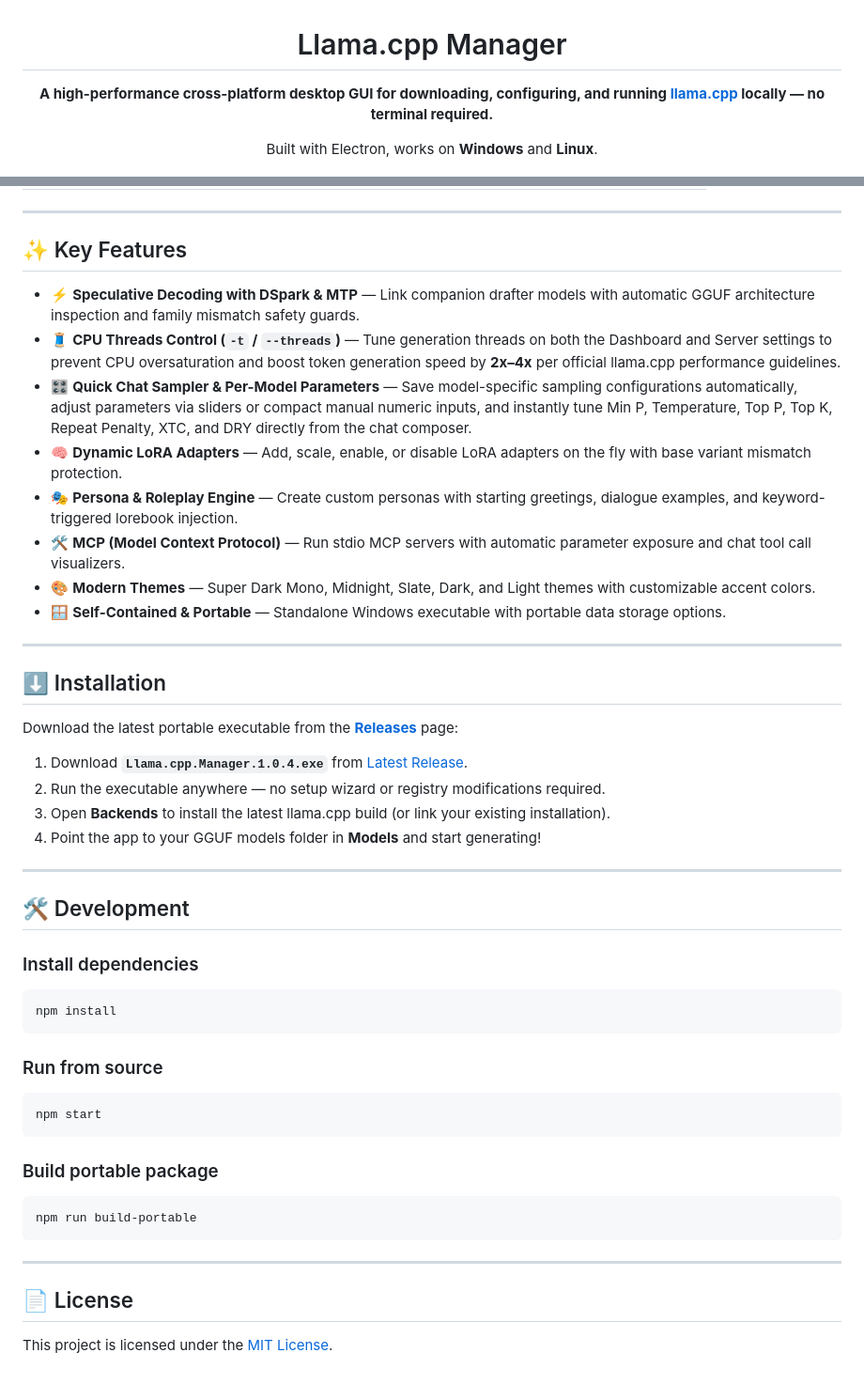
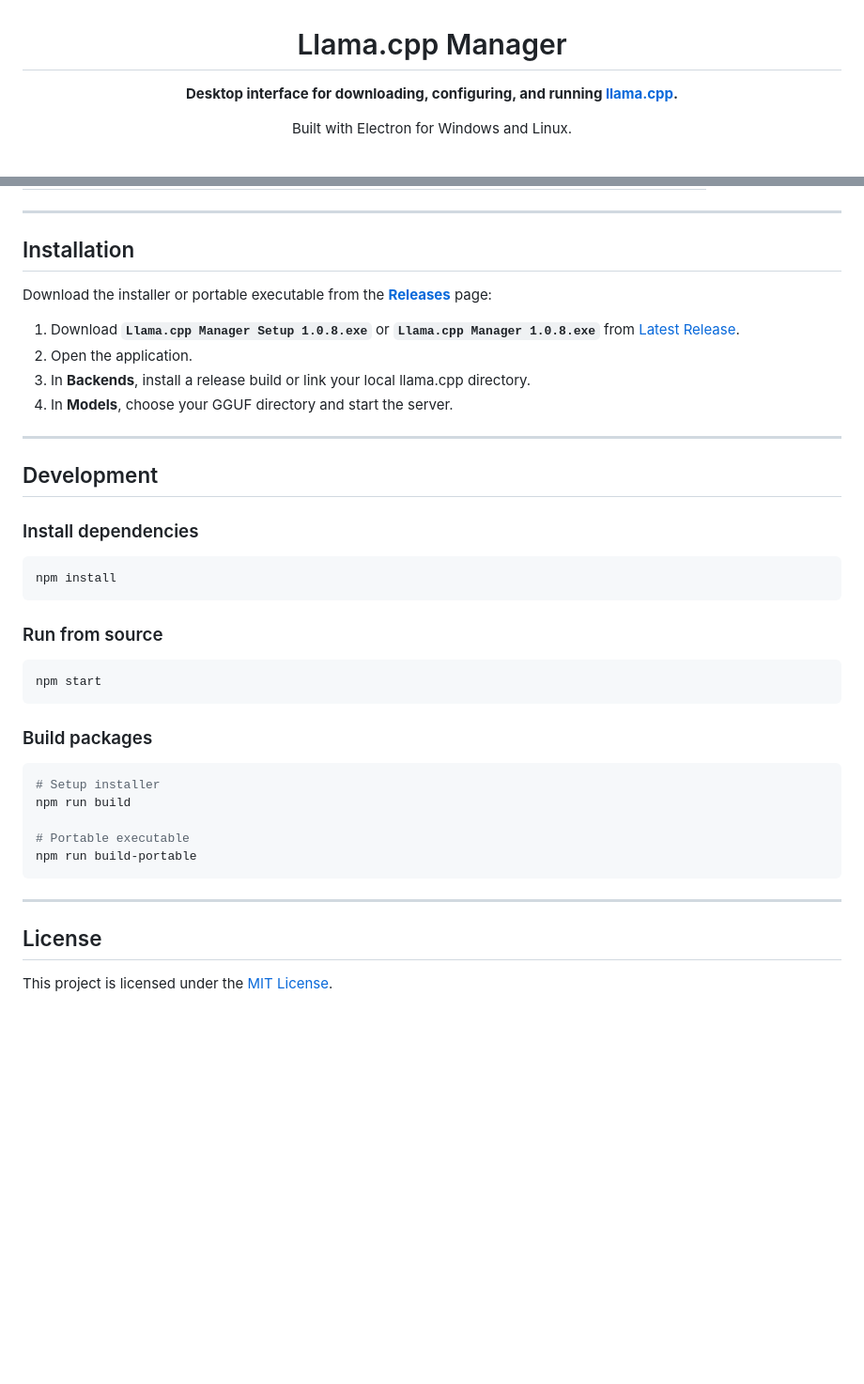
Before and after one commit to bunnywaffle/Llama-cpp-manager, a Markdown page: README.md, 2 parts joined by grey strips. Shown at 94% size. Rendered like a GitHub page; blank space fills up the shorter version.

````diff
--- a/README.md
+++ b/README.md
@@ -2,9 +2,9 @@
 
 # Llama.cpp Manager
 
-**A high-performance cross-platform desktop GUI for downloading, configuring, and running [llama.cpp](https://github.com/ggml-org/llama.cpp) locally — no terminal required.**
+**Desktop interface for downloading, configuring, and running [llama.cpp](https://github.com/ggml-org/llama.cpp).**
 
-Built with Electron, works on **Windows** and **Linux**.
+Built with Electron for Windows and Linux.
 
 <img src="screenshots/dashboard.png" alt="Llama.cpp Manager Dashboard" width="860"/>
 
@@ -50,31 +49,18 @@ Llama.cpp Manager is a sleek, modern desktop workstation for local LLM inference
 
 ---
 
-## ✨ Key Features
+## Installation
 
-- ⚡ **Speculative Decoding with DSpark & MTP** — Link companion drafter models with automatic GGUF architecture inspection and family mismatch safety guards.
-- 🧵 **CPU Threads Control (`-t` / `--threads`)** — Tune generation threads on both the Dashboard and Server settings to prevent CPU oversaturation and boost token generation speed by **2x–4x** per official llama.cpp performance guidelines.
-- 🎛️ **Quick Chat Sampler & Per-Model Parameters** — Save model-specific sampling configurations automatically, adjust parameters via sliders or compact manual numeric inputs, and instantly tune Min P, Temperature, Top P, Top K, Repeat Penalty, XTC, and DRY directly from the chat composer.
-- 🧠 **Dynamic LoRA Adapters** — Add, scale, enable, or disable LoRA adapters on the fly with base variant mismatch protection.
-- 🎭 **Persona & Roleplay Engine** — Create custom personas with starting greetings, dialogue examples, and keyword-triggered lorebook injection.
-- 🛠️ **MCP (Model Context Protocol)** — Run stdio MCP servers with automatic parameter exposure and chat tool call visualizers.
-- 🎨 **Modern Themes** — Super Dark Mono, Midnight, Slate, Dark, and Light themes with customizable accent colors.
-- 🪟 **Self-Contained & Portable** — Standalone Windows executable with portable data storage options.
+Download the installer or portable executable from the **[Releases](https://github.com/bunnywaffle/Llama-cpp-manager/releases)** page:
+
+1. Download **`Llama.cpp Manager Setup 1.0.8.exe`** or **`Llama.cpp Manager 1.0.8.exe`** from [Latest Release](https://github.com/bunnywaffle/Llama-cpp-manager/releases/latest).
+2. Open the application.
+3. In **Backends**, install a release build or link your local llama.cpp directory.
+4. In **Models**, choose your GGUF directory and start the server.
 
 ---
 
-## ⬇️ Installation
-
-Download the latest portable executable from the **[Releases](https://github.com/bunnywaffle/Llama-cpp-manager/releases)** page:
-
-1. Download **`Llama.cpp.Manager.1.0.4.exe`** from [Latest Release](https://github.com/bunnywaffle/Llama-cpp-manager/releases/latest).
-2. Run the executable anywhere — no setup wizard or registry modifications required.
-3. Open **Backends** to install the latest llama.cpp build (or link your existing installation).
-4. Point the app to your GGUF models folder in **Models** and start generating!
-
----
-
-## 🛠️ Development
+## Development
 
 ### Install dependencies
 
@@ -88,14 +74,18 @@ npm install
 npm start
 ```
 
-### Build portable package
+### Build packages
 
 ```bash
+# Setup installer
+npm run build
+
+# Portable executable
 npm run build-portable
 ```
 
 ---
 
-## 📄 License
+## License
 
 This project is licensed under the [MIT License](LICENSE).
````
Also changed, not shown: other parts of README.md (+18 -19 lines).
